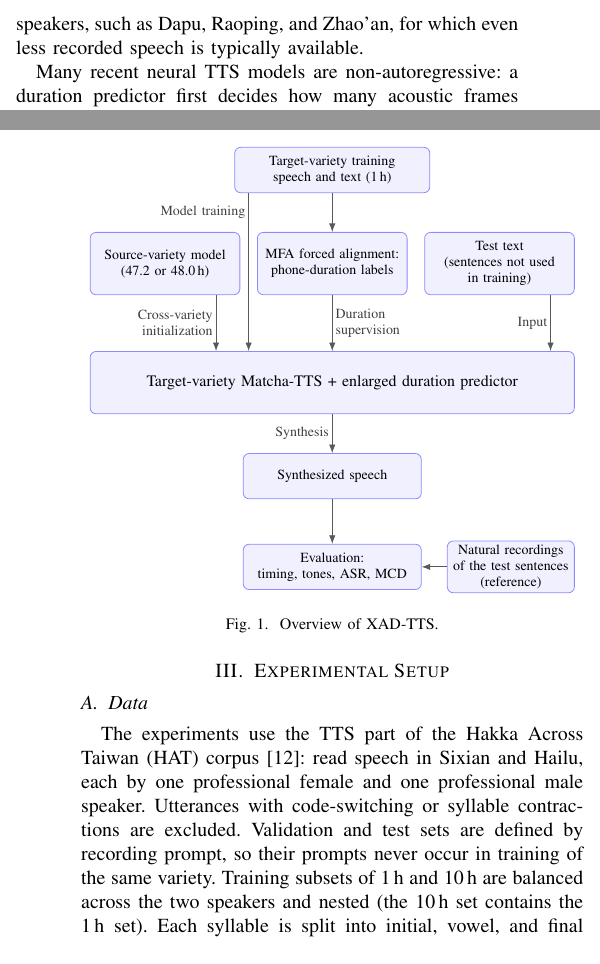
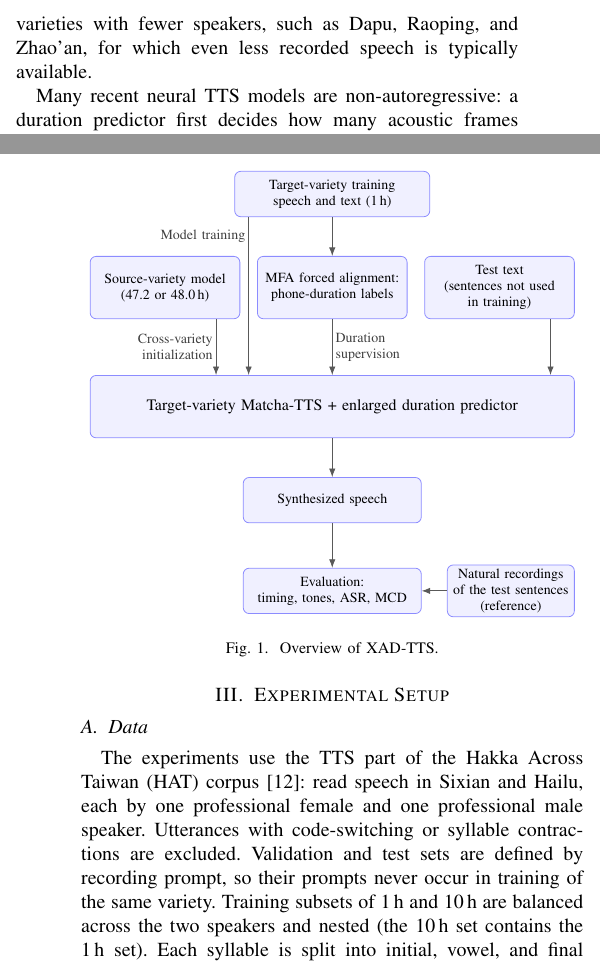
Before and after one commit to Ffffkg/my-first-repo, a LaTeX paper (papers/iceic2027/conference_101719.tex): two parts of the columns of pages 1 and 3 of 6, joined at a grey line, cut so that both start at the same text. Compiled offline with pdfLaTeX.

Commit message:
ICEIC draft: drop Input/Synthesis labels in Fig. 1, spell out TTS in introduction
Co-Authored-By: Claude Opus 5.5 <noreply@anthropic.com>
Claude-Session: https://claude.ai/code/session_01GVYPBPNWdLTAgv27s5Zm1g

```diff
--- a/papers/iceic2027/conference_101719.tex
+++ b/papers/iceic2027/conference_101719.tex
@@ -63,7 +63,7 @@ duration modeling, forced alignment, Hakka, low-resource languages, text-to-spee
 
 \section{Introduction}
 
-Hakka is a Sinitic tonal language spoken in several regional varieties. In Taiwan, Sixian and Hailu are two major Hakka varieties. They share many consonants and vowels but differ in their tone systems. Although Hakka speech technology has begun to emerge~\cite{chen2024voxhakka}, recorded speech resources remain limited for individual varieties, making it difficult to develop TTS systems when only a small amount of target-variety data is available. Taiwanese Hakka also includes varieties with fewer speakers, such as Dapu, Raoping, and Zhao'an, for which even less recorded speech is typically available.
+Hakka is a Sinitic tonal language spoken in several regional varieties. In Taiwan, Sixian and Hailu are two major Hakka varieties. They share many consonants and vowels but differ in their tone systems. Although Hakka speech technology has begun to emerge~\cite{chen2024voxhakka}, recorded speech resources remain limited for individual varieties, making it difficult to develop text-to-speech (TTS) systems when only a small amount of target-variety data is available. Taiwanese Hakka also includes varieties with fewer speakers, such as Dapu, Raoping, and Zhao'an, for which even less recorded speech is typically available.
 
 Many recent neural TTS models are non-autoregressive: a duration predictor first decides how many acoustic frames each input symbol receives, and a decoder then generates speech with that fixed timing~\cite{ren2021fastspeech2,mehta2024matcha}. The predicted durations determine the length of the expanded input representation and strongly influence the timing of the synthesized speech. In tonal languages, vowel duration can affect the time available for realizing a pitch contour, which is an important acoustic cue for lexical tone. In Hakka, timing also matters for checked syllables, which end in an unreleased stop, written as \textit{-b}, \textit{-d}, or \textit{-g} in the romanization used in this study. These syllables typically have short vowel nuclei, so vowel duration is one of the cues that distinguish them from other syllables.
 
@@ -127,9 +127,9 @@ XAD-TTS combines cross-variety initialization, alignment-supervised durations, a
 % 上層三個框 → 目標模型(標籤都在線的左邊)
 \draw[arr] (0.9,0 |- src.south) -- node[lab, left, align=right]{Cross-variety\\initialization} (0.9,0 |- tts.north);
 \draw[arr] (mfa.south) -- node[lab, right, align=left]{Duration\\supervision} (2.95,0 |- tts.north);
-\draw[arr] (6.8,0 |- text.south) -- node[lab, left]{Input} (6.8,0 |- tts.north);
+\draw[arr] (6.8,0 |- text.south) -- (6.8,0 |- tts.north);
 % 目標模型 → 合成語音 → 評估 ← 真人錄音
-\draw[arr] (2.95,0 |- tts.south) -- node[lab, left]{Synthesis} (syn);
+\draw[arr] (2.95,0 |- tts.south) -- (syn);
 \draw[arr] (syn) -- (eval);
 \draw[arr] (nat) -- (eval);
 \end{tikzpicture}
```
Also changed, not shown: papers/iceic2027/word_build/fig1.tex (+2 -2 lines), papers/iceic2027/conference_101719.pdf, 1 other file.
